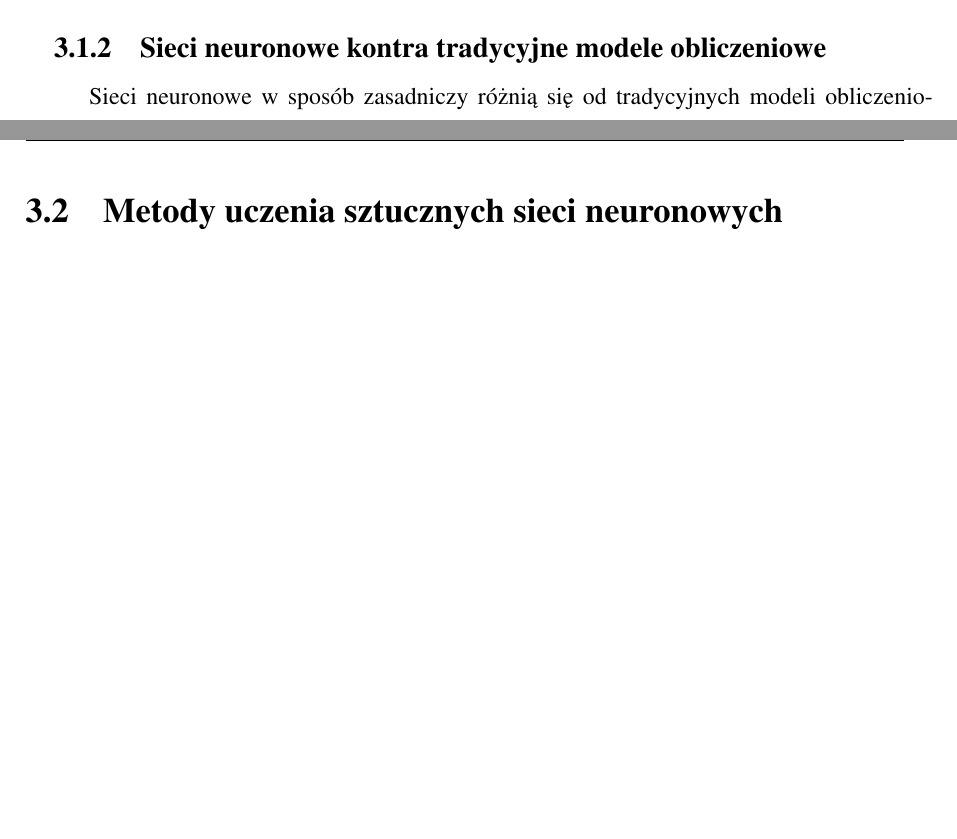
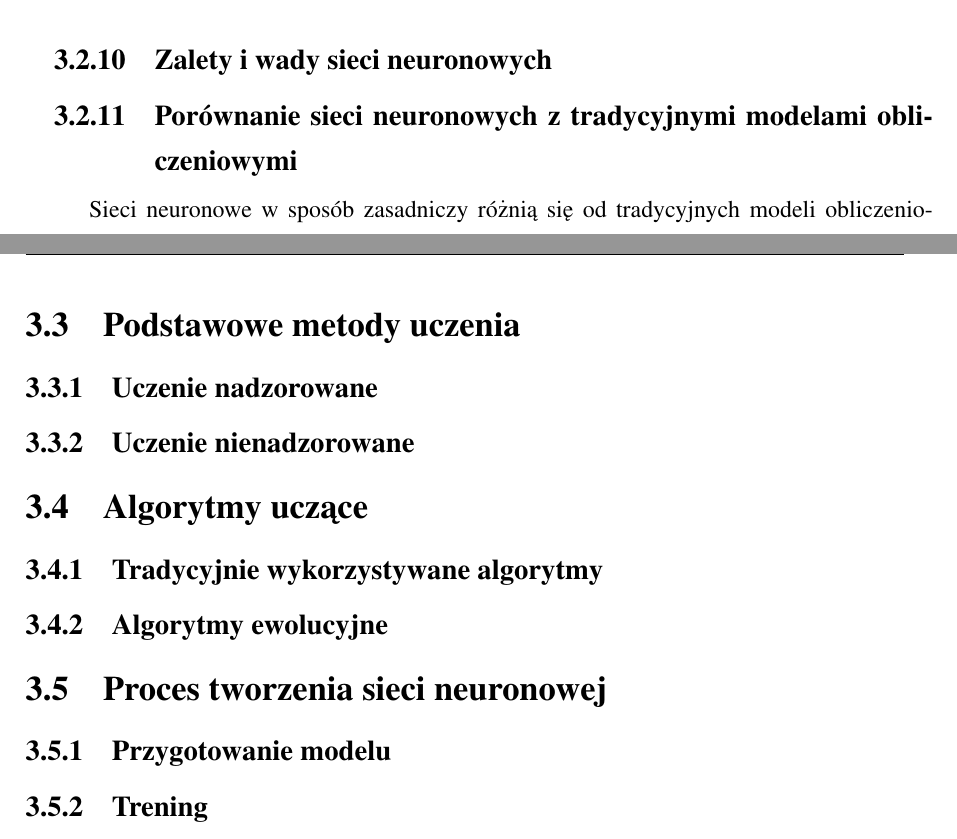
Before and after one commit to galgreg/BachelorOfScienceThesis, a LaTeX document (latex_doc/main.tex, which reads latex_doc/Rozdzialy/wstep_do_sieci_neuronowych.tex): two parts of pages 7 and 12 of 20 before the commit and two parts of pages 11 and 12 of 20 after it, joined at a grey line, cut at the place of the change, the shorter picture padded with empty space. Compiled offline with pdfLaTeX.

Commit message:
Poprawa struktury rozdziału ze wstępem teoretycznym

```diff
--- a/latex_doc/Rozdzialy/wstep_do_sieci_neuronowych.tex
+++ b/latex_doc/Rozdzialy/wstep_do_sieci_neuronowych.tex
@@ -7,6 +8,3 @@ Sztuczna sieć neuronowa składa się z dużej liczby wzajemnie ze sobą powiąz
 Sieci neuronowe są wykorzystywane w informatyce do rozwiązywania problemów, z którymi nie radzą sobie tradycyjne modele obliczeniowe.
 
 Najważniejszą cechą sieci neuronowych jest ich zdolność uczenia się, w oparciu o dostarczany im zbiór danych treningowych.
-
-\subsection{Sieci neuronowe kontra tradycyjne modele obliczeniowe}
-Sieci neuronowe w sposób zasadniczy różnią się od tradycyjnych modeli obliczeniowych.
@@ -125,3 +118,7 @@ Jak wykazano w pracy \cite{dudek:wyklad:sieciAproksymacja}, najważniejszymi cec
 parametrów, w celu lepszego dostosowania się do wykonywanych zadań
 \end{enumerate*}
 
+\subsection{Zalety i wady sieci neuronowych}
+
+\subsection{Porównanie sieci neuronowych z tradycyjnymi modelami obliczeniowymi}
+Sieci neuronowe w sposób zasadniczy różnią się od tradycyjnych modeli obliczeniowych.
@@ -128,2 +131,12 @@ parametrów, w celu lepszego dostosowania się do wykonywanych zadań
 \newpage
-\section{Metody uczenia sztucznych sieci neuronowych}
+\section{Podstawowe metody uczenia}
+\subsection{Uczenie nadzorowane}
+\subsection{Uczenie nienadzorowane}
+
+\section{Algorytmy uczące}
+\subsection{Tradycyjnie wykorzystywane algorytmy}
+\subsection{Algorytmy ewolucyjne}
+
+\section{Proces tworzenia sieci neuronowej}
+\subsection{Przygotowanie modelu}
+\subsection{Trening}
```
Also changed, not shown: latex_doc/Rozdzialy/wstep_do_sieci_neuronowych.tex (12 more changed lines).
